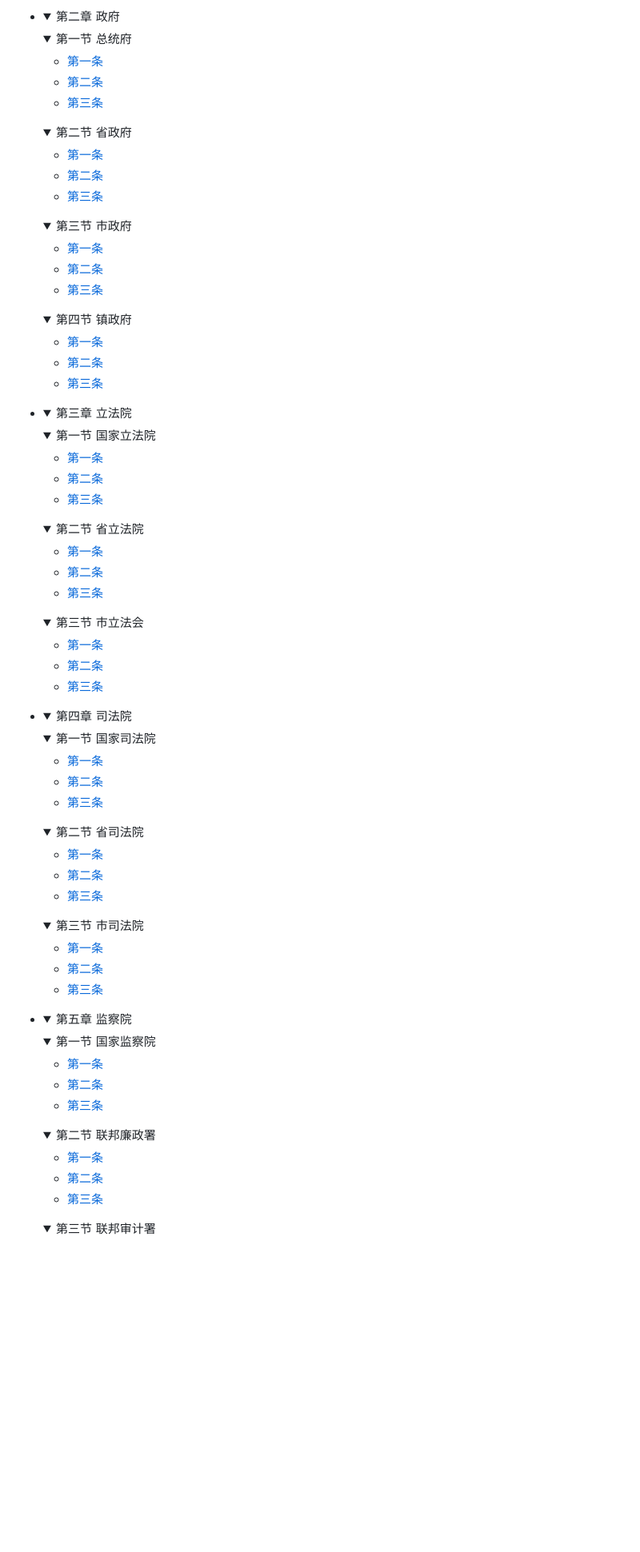
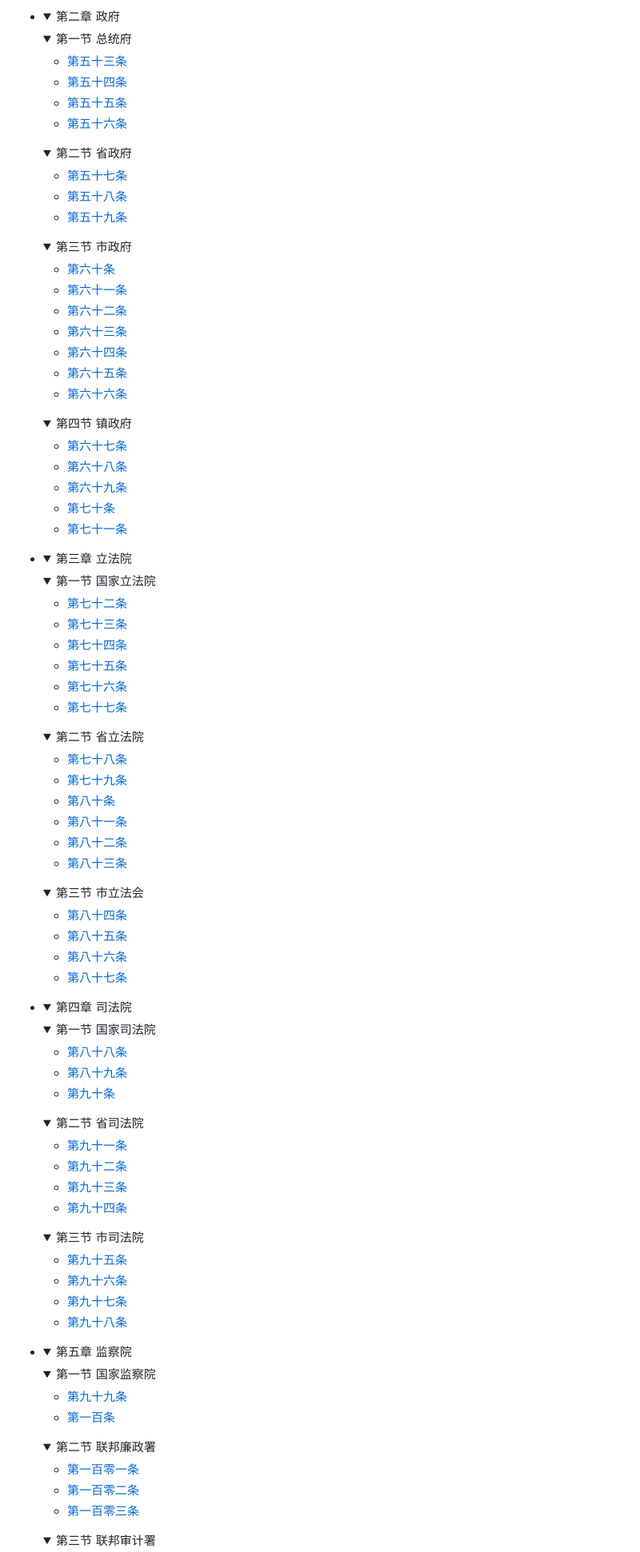
Before and after one commit to ChinaNation/FRC, a Markdown page: README.md, the part around the change printed below. Shown: that part at 80% size. Rendered like a GitHub page; folded sections open; blank space fills up the shorter version.

```diff
--- a/README.md
+++ b/README.md
@@ -79,92 +79,107 @@
   <details>
    <summary>第一节  总统府</summary>
 
-   - [第一条](#第一条)
-   - [第二条](#第二条)
-   - [第三条](#第三条)
+   - [第五十三条](#第五十三条)
+   - [第五十四条](#第五十四条)
+   - [第五十五条](#第五十五条)
+   - [第五十六条](#第五十六条)
   </details>
   <details>
    <summary>第二节  省政府</summary>
 
-   - [第一条](#第一条)
-   - [第二条](#第二条)
-   - [第三条](#第三条)
+   - [第五十七条](#第五十七条)
+   - [第五十八条](#第五十八条)
+   - [第五十九条](#第五十九条)
   </details>
   <details>
    <summary>第三节  市政府</summary>
 
-   - [第一条](#第一条)
-   - [第二条](#第二条)
-   - [第三条](#第三条)
+   - [第六十条](#第六十条)
+   - [第六十一条](#第六十一条)
+   - [第六十二条](#第六十二条)
+   - [第六十三条](#第六十三条)
+   - [第六十四条](#第六十四条)
+   - [第六十五条](#第六十五条)
+   - [第六十六条](#第六十六条)
   </details>
   <details>
    <summary>第四节  镇政府</summary>
 
-   - [第一条](#第一条)
-   - [第二条](#第二条)
-   - [第三条](#第三条)
+   - [第六十七条](#第六十七条)
+   - [第六十八条](#第六十八条)
+   - [第六十九条](#第六十九条)
+   - [第七十条](#第七十条)
+   - [第七十一条](#第七十一条)
   </details>
 - <details>
   <summary>第三章  立法院</summary>
   <details>
    <summary>第一节  国家立法院</summary>
 
-   - [第一条](#第一条)
-   - [第二条](#第二条)
-   - [第三条](#第三条)
+   - [第七十二条](#第七十二条)
+   - [第七十三条](#第七十三条)
+   - [第七十四条](#第七十四条)
+   - [第七十五条](#第七十五条)
+   - [第七十六条](#第七十六条)
+   - [第七十七条](#第七十七条)
   </details>
   <details>
    <summary>第二节  省立法院</summary>
 
-   - [第一条](#第一条)
-   - [第二条](#第二条)
-   - [第三条](#第三条)
+   - [第七十八条](#第七十八条)
+   - [第七十九条](#第七十九条)
+   - [第八十条](#第八十条)
+   - [第八十一条](#第八十一条)
+   - [第八十二条](#第八十二条)
+   - [第八十三条](#第八十三条)
   </details>
   <details>
    <summary>第三节  市立法会</summary>
 
-   - [第一条](#第一条)
-   - [第二条](#第二条)
-   - [第三条](#第三条)
+   - [第八十四条](#第八十四条)
+   - [第八十五条](#第八十五条)
+   - [第八十六条](#第八十六条)
+   - [第八十七条](#第八十七条)
   </details>
 - <details>
   <summary>第四章  司法院</summary>
   <details>
    <summary>第一节  国家司法院</summary>
 
-   - [第一条](#第一条)
-   - [第二条](#第二条)
-   - [第三条](#第三条)
+   - [第八十八条](#第八十八条)
+   - [第八十九条](#第八十九条)
+   - [第九十条](#第九十条)
   </details>
   <details>
    <summary>第二节  省司法院</summary>
 
-   - [第一条](#第一条)
-   - [第二条](#第二条)
-   - [第三条](#第三条)
+   - [第九十一条](#第九十一条)
+   - [第九十二条](#第九十二条)
+   - [第九十三条](#第九十三条)
+   - [第九十四条](#第九十四条)
   </details>
   <details>
    <summary>第三节  市司法院</summary>
 
-   - [第一条](#第一条)
-   - [第二条](#第二条)
-   - [第三条](#第三条)
+   - [第九十五条](#第九十五条)
+   - [第九十六条](#第九十六条)
+   - [第九十七条](#第九十七条)
+   - [第九十八条](#第九十八条)
   </details>
 - <details>
   <summary>第五章  监察院</summary>
   <details>
    <summary>第一节  国家监察院</summary>
 
-   - [第一条](#第一条)
-   - [第二条](#第二条)
-   - [第三条](#第三条)
+   - [第九十九条](#第九十九条)
+   - [第一百条](#第一百条)
   </details>
   <details>
    <summary>第二节  联邦廉政署</summary>
 
-   - [第一条](#第一条)
-   - [第二条](#第二条)
-   - [第三条](#第三条)
+   - [第一百零一条](#第一百一条)
+   - [第一百零二条](#第一百二条)
+   - [第一百零三条](#第一百三条)
   </details>
   <details>
    <summary>第三节  联邦审计署</summary>
```
Also changed, not shown: other parts of README.md (+281 -189 lines).
